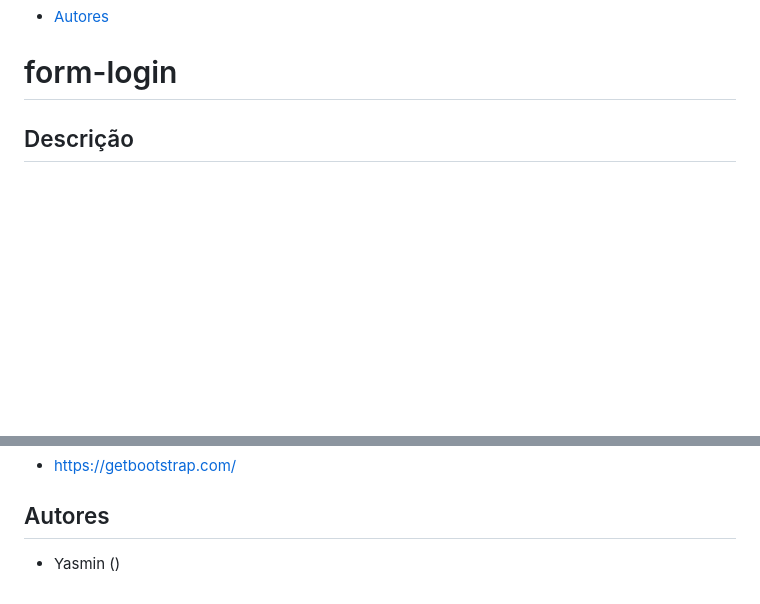
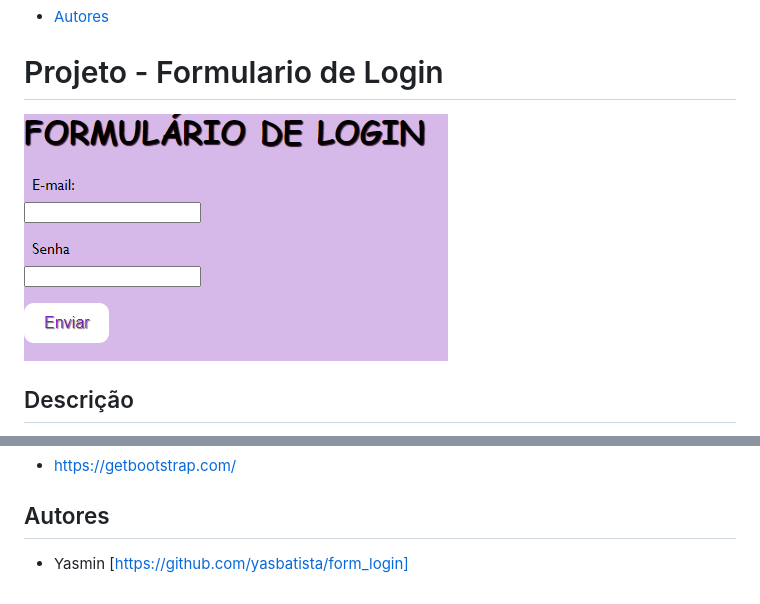
Before and after one commit to yasbatista/form_login, a Markdown page: README.md, 2 parts joined by grey strips. Rendered like a GitHub page; pictures changed too: tela.png (added); blank space fills up the shorter version.

Commit message:
adicionar arquivo README

```diff
--- a/README.md
+++ b/README.md
@@ -8,7 +8,8 @@
 * [Fontes Consultadas](#fontes-consultadas)
 * [Autores](#autores)
 
-# form-login
+# Projeto - Formulario de Login
+![](tela.png)
 
 ## Descrição
 - Este projeto é um formulário de contato básico em HTML, criado como parte de um exercício de prática. Ele permite que os usuários preencham informações de login através do formulário. É uma ótima maneira de aprender os conceitos básicos de criação de formulários em HTML.
@@ -32,4 +33,4 @@
 - https://getbootstrap.com/
 
 ## Autores
-- Yasmin ()
+- Yasmin [https://github.com/yasbatista/form_login]
```
Also changed, not shown: 1 other file.
